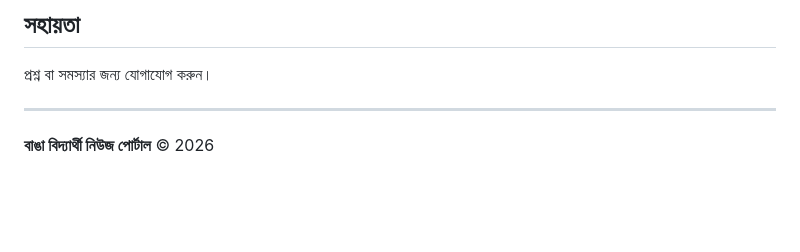
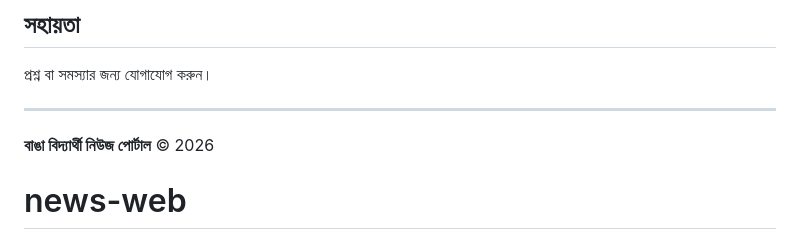
Before and after one commit to Gobind-Das/news-web, a Markdown page: README.md, the part around the change. Rendered like a GitHub page; blank space fills up the shorter version.

```diff
--- a/README.md
+++ b/README.md
@@ -139,3 +139,4 @@ DATABASES = {
 ---
 
 **বাঙা বিদ্যার্থী নিউজ পোর্টাল** © 2026
+# news-web
```
